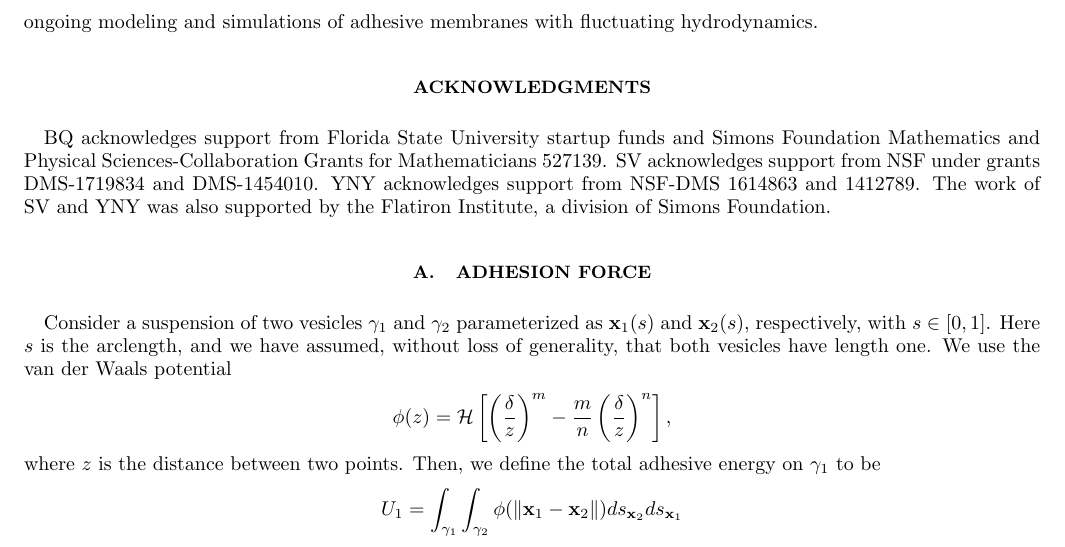
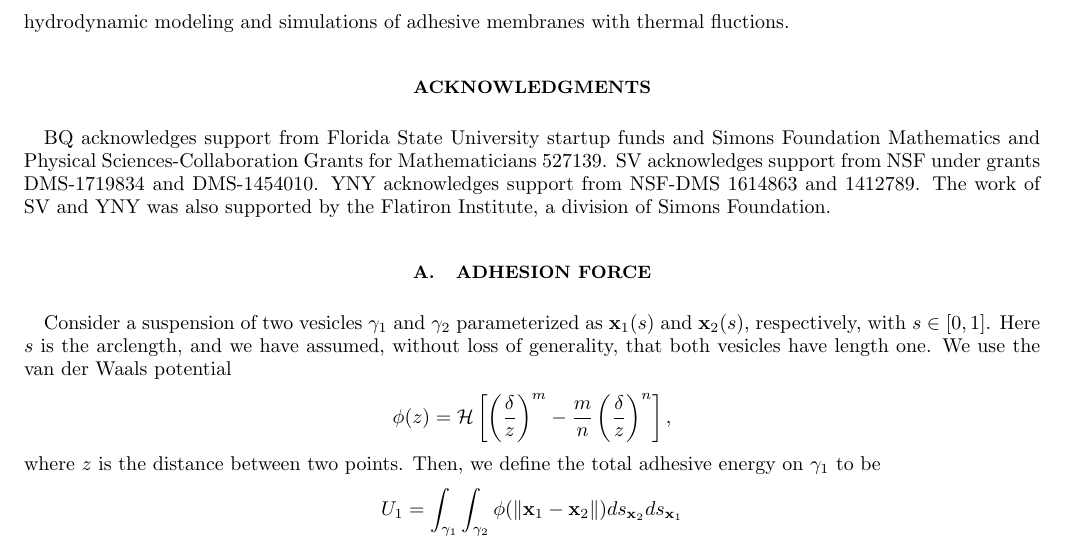
Before and after one commit to quaife/brinkman, a LaTeX paper (vesicle_code/docs/adhesion/adhesion.tex): part of page 16 of 17, cut so that both start at the same text. Compiled offline with pdfLaTeX.

Commit message:
minor changes at the end of conclusion by yny

```diff
--- a/vesicle_code/docs/adhesion/adhesion.tex
+++ b/vesicle_code/docs/adhesion/adhesion.tex
@@ -1165,8 +1165,8 @@ tens of nanometers, the thin film between the two membranes facilitate
 the coupling between membranes via strong hydrodynamic interactions. In
 particular, they demonstrate numerically that the fluctuation in one
 membrane is highly correlated to the other membrane without any physical
-contact. We are actively pursuing this direction with ongoing modeling and simulations
-of adhesive membranes with fluctuating hydrodynamics.
+contact. We are actively pursuing this direction with hydrodynamic modeling and simulations
+of adhesive membranes with thermal fluctions.
 
 \acknowledgments
 
```
